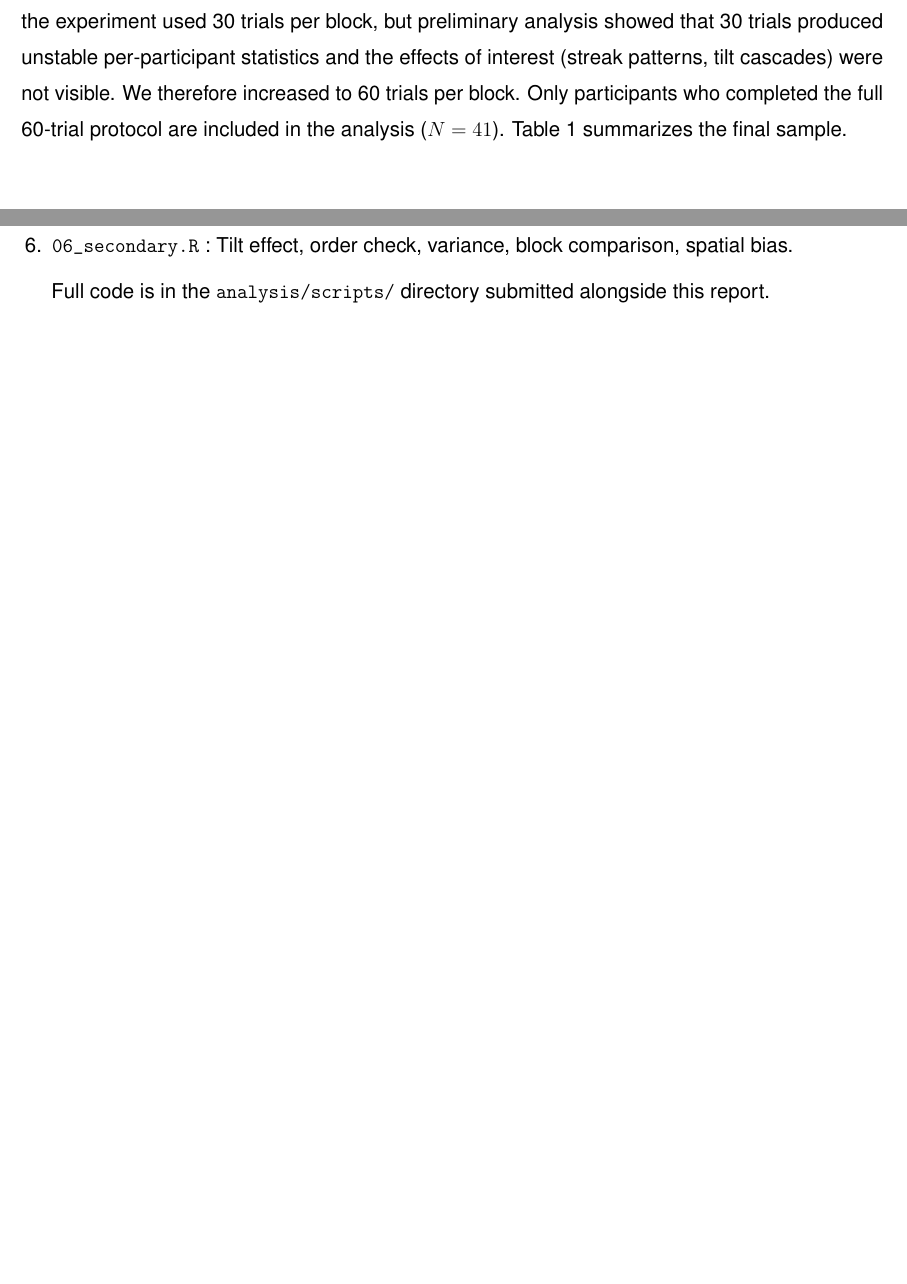
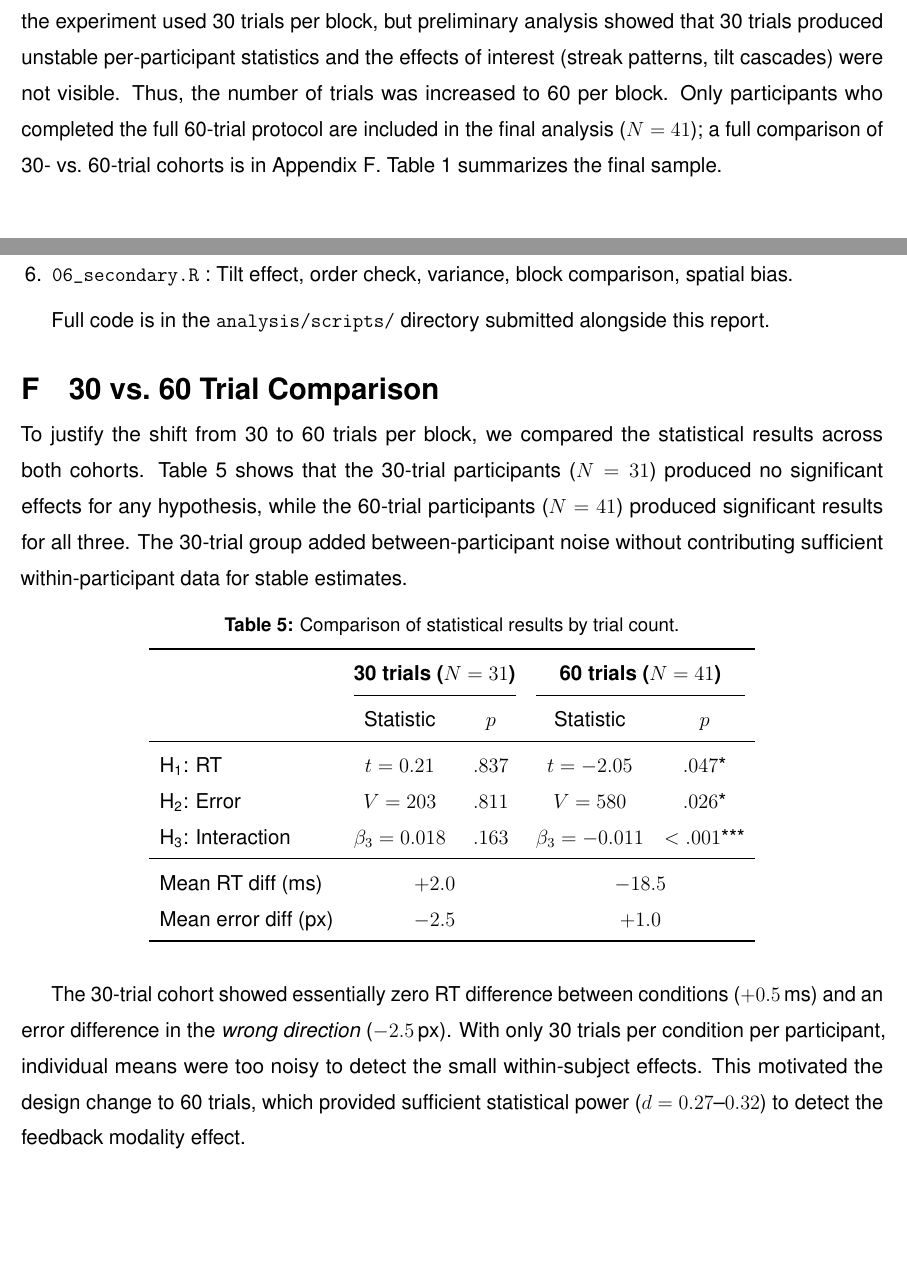
Before and after one commit to memo-ozdincer/MIE286_proj, a LaTeX document (report/main.tex): two parts of pages 2 and 17 of 17, joined at a grey line, cut so that both start at the same text, the shorter picture padded with empty space. Compiled offline with pdfLaTeX.

Commit message:
Add 30v60 trial comparison appendix, fix typo, merge groupmate changes

```diff
--- a/report/main.tex
+++ b/report/main.tex
@@ -96,7 +96,7 @@ Prior work supports modality effects. Akamatsu et al.~[7] found auditory feedbac
 
 \subsection{Participants}
 
-A total of 72 participants (aged 18-23 years, all university students) took part in the study. Initially, the experiment used 30 trials per block, but preliminary analysis showed that 30 trials produced unstable per-participant statistics and the effects of interest (streak patterns, tilt cascades) were not visible. We therefore increased to 60 trials per block. Only participants who completed the full 60-trial protocol are included in the analysis ($N = 41$). Table~\ref{tab:sample} summarizes the final sample.
+A total of 72 participants (aged 18-23 years, all university students) took part in the study. Initially, the experiment used 30 trials per block, but preliminary analysis showed that 30 trials produced unstable per-participant statistics and the effects of interest (streak patterns, tilt cascades) were not visible. Thus, the number of trials was increased to 60 per block. Only participants who completed the full 60-trial protocol are included in the final analysis ($N = 41$); a full comparison of 30- vs.\ 60-trial cohorts is in Appendix~\ref{app:30v60}. Table~\ref{tab:sample} summarizes the final sample.
 
 \begin{table}[H]
 \centering
@@ -567,4 +567,32 @@ All analyses were conducted in R~4.5. The pipeline consists of six scripts run s
 Full code is in the \texttt{analysis/scripts/} directory submitted alongside this report.
 
 
+\section{30 vs.\ 60 Trial Comparison}
+\label{app:30v60}
+
+To justify the shift from 30 to 60 trials per block, we compared the statistical results across both cohorts. Table~\ref{tab:30v60} shows that the 30-trial participants ($N = 31$) produced no significant effects for any hypothesis, while the 60-trial participants ($N = 41$) produced significant results for all three. The 30-trial group added between-participant noise without contributing sufficient within-participant data for stable estimates.
+
+\begin{table}[H]
+\centering
+\caption{Comparison of statistical results by trial count.}
+\label{tab:30v60}
+\begin{tabular}{lccccc}
+\toprule
+& \multicolumn{2}{c}{\textbf{30 trials ($N=31$)}} & \multicolumn{2}{c}{\textbf{60 trials ($N=41$)}} \\
+\cmidrule(lr){2-3} \cmidrule(lr){4-5}
+& Statistic & $p$ & Statistic & $p$ \\
+\midrule
+H\textsubscript{1}: RT & $t = 0.21$ & $.837$ & $t = -2.05$ & $.047$* \\
+H\textsubscript{2}: Error & $V = 203$ & $.811$ & $V = 580$ & $.026$* \\
+H\textsubscript{3}: Interaction & $\beta_3 = 0.018$ & $.163$ & $\beta_3 = -0.011$ & $<.001$*** \\
+\midrule
+Mean RT diff (ms) & \multicolumn{2}{c}{$+2.0$} & \multicolumn{2}{c}{$-18.5$} \\
+Mean error diff (px) & \multicolumn{2}{c}{$-2.5$} & \multicolumn{2}{c}{$+1.0$} \\
+\bottomrule
+\end{tabular}
+\end{table}
+
+The 30-trial cohort showed essentially zero RT difference between conditions ($+0.5$\,ms) and an error difference in the \emph{wrong direction} ($-2.5$\,px). With only 30 trials per condition per participant, individual means were too noisy to detect the small within-subject effects. This motivated the design change to 60 trials, which provided sufficient statistical power ($d = 0.27$--$0.32$) to detect the feedback modality effect.
+
+
 \end{document}
```
Also changed, not shown: report/main.tex (2 more changed lines).
